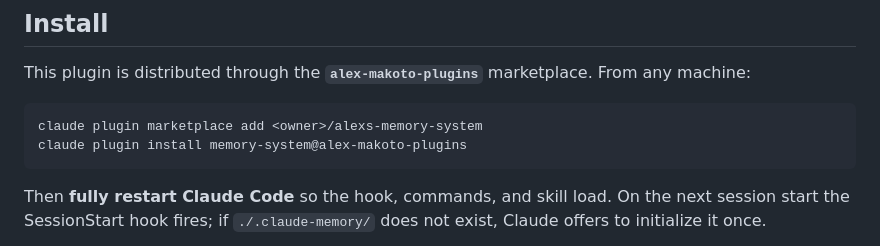
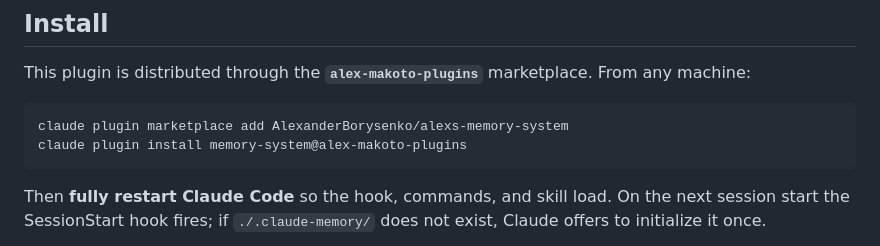
Before and after one commit to AlexanderBorysenko/alex-makoto-plugins, a Markdown page: memory-system-plugin/README.md, the part around the change. Drawn GitHub-style.

Commit message:
Use concrete GitHub owner in README install instructions
Co-Authored-By: Claude Opus 4.8 (1M context) <noreply@anthropic.com>

````diff
--- a/memory-system-plugin/README.md
+++ b/memory-system-plugin/README.md
@@ -20,7 +20,7 @@ The journal is the project's current truth, not a diary. Sessions are the interf
 This plugin is distributed through the **`alex-makoto-plugins`** marketplace. From any machine:
 
 ```
-claude plugin marketplace add <owner>/alexs-memory-system
+claude plugin marketplace add AlexanderBorysenko/alexs-memory-system
 claude plugin install memory-system@alex-makoto-plugins
 ```
 
````
